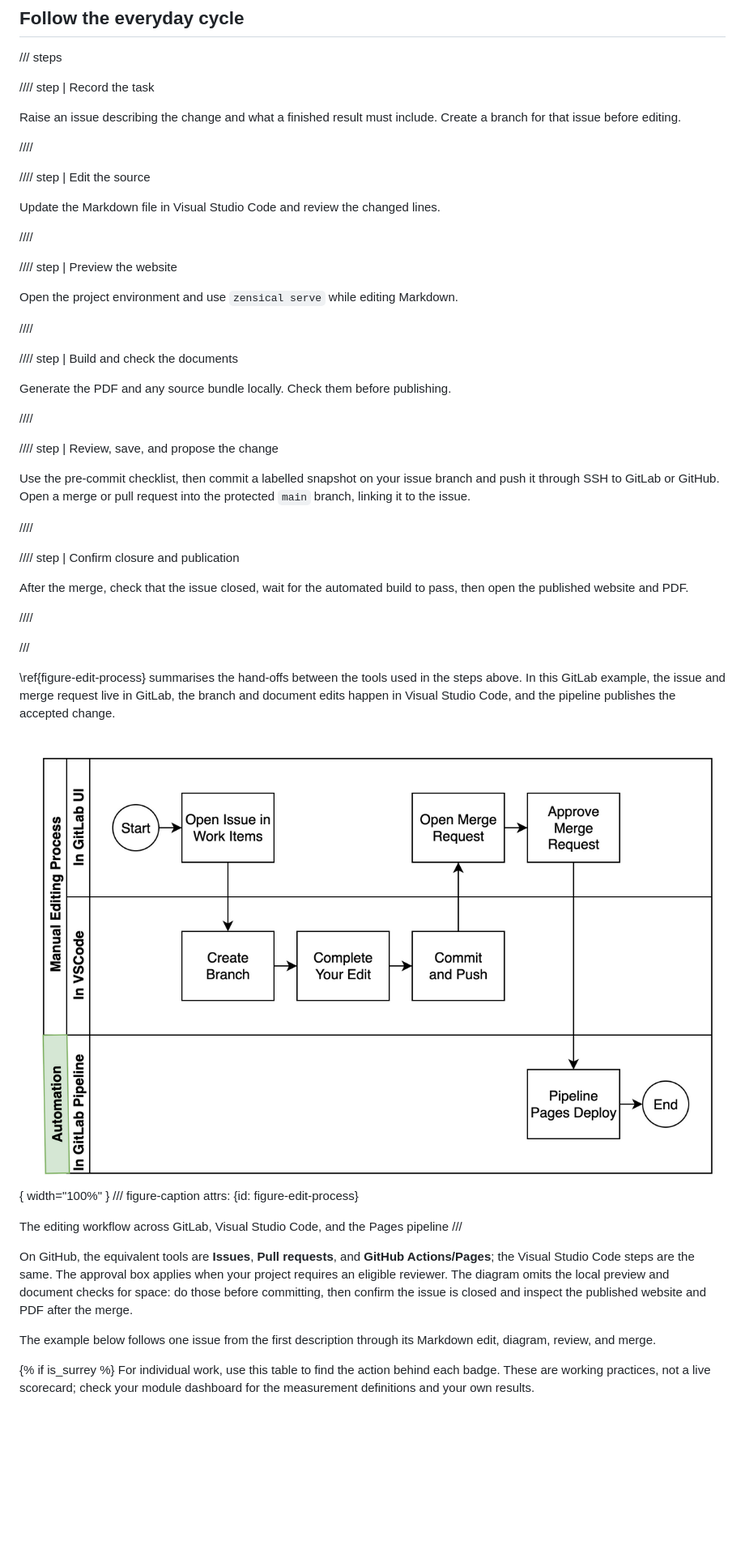
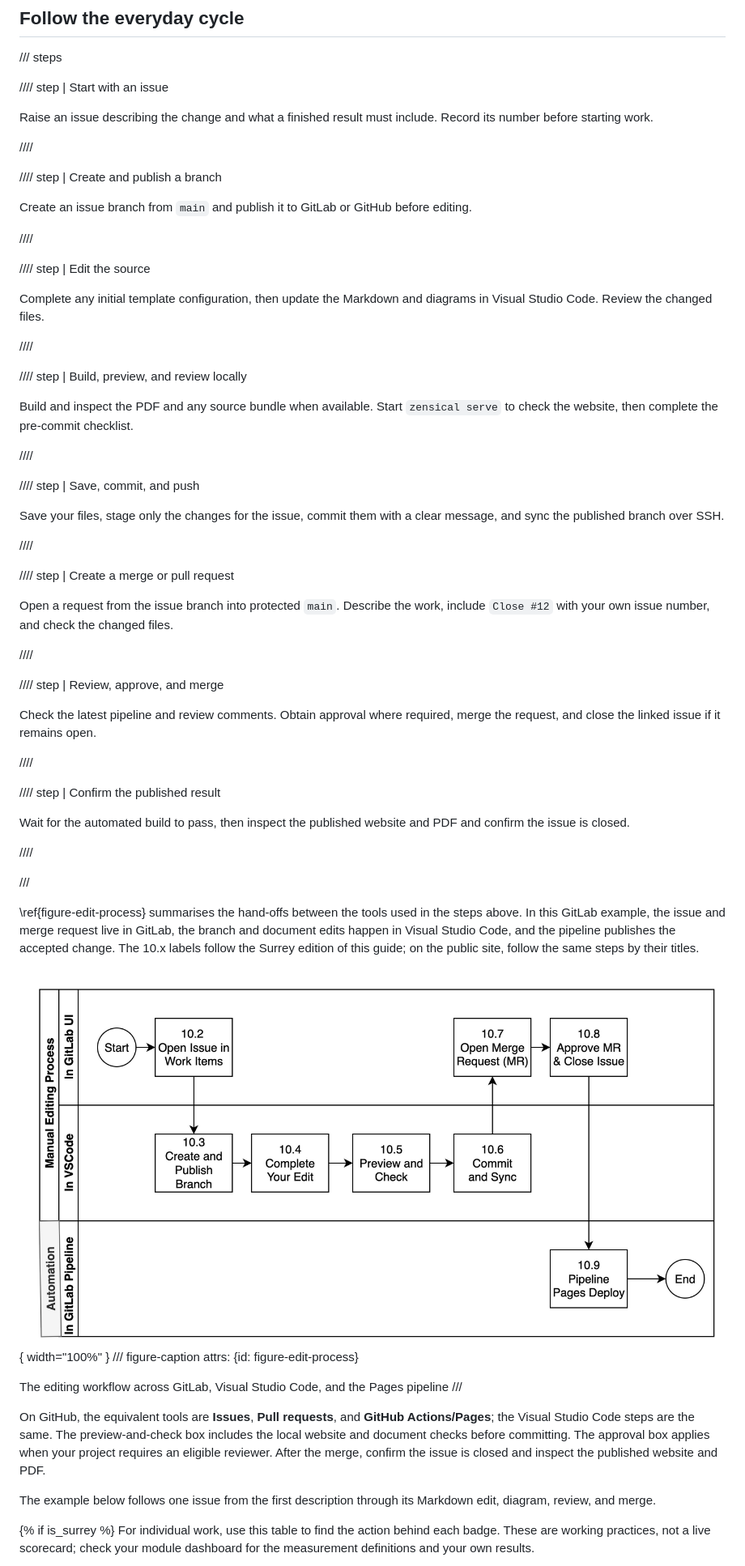
Before and after one commit to buckwem/prodockit-userguide, a Markdown page: docs/startediting.md, the part around one of its changes. Shown at 81% size. Rendered like a GitHub page; pictures changed too: docs/images/edit-process.png; blank space fills up the shorter version.

Commit message:
Reorganise Edit guide and refresh Figure 10.1 (#241)
* Reorganise Edit workflow and refresh Figure 10.1

* Put Surrey template setup before editing steps

* Align Edit cycle list with revised sections

```diff
--- a/docs/startediting.md
+++ b/docs/startediting.md
@@ -30,44 +30,59 @@ Commands are explained for authors who are new to Git or the terminal.
 
 /// steps
 
-//// step | Record the task
+//// step | Start with an issue
 
 Raise an issue describing the change and what a finished result must include.
-Create a branch for that issue before editing.
+Record its number before starting work.
+
+////
+
+//// step | Create and publish a branch
+
+Create an issue branch from `main` and publish it to GitLab or GitHub before
+editing.
 
 ////
 
 //// step | Edit the source
 
-Update the Markdown file in Visual Studio Code and review the changed lines.
+Complete any initial template configuration, then update the Markdown and
+diagrams in Visual Studio Code. Review the changed files.
 
 ////
 
-//// step | Preview the website
+//// step | Build, preview, and review locally
 
-Open the project environment and use `zensical serve` while editing Markdown.
+Build and inspect the PDF and any source bundle when available. Start
+`zensical serve` to check the website, then complete the pre-commit checklist.
 
 ////
 
-//// step | Build and check the documents
+//// step | Save, commit, and push
 
-Generate the PDF and any source bundle locally. Check them before publishing.
+Save your files, stage only the changes for the issue, commit them with a clear
+message, and sync the published branch over SSH.
 
 ////
 
-//// step | Review, save, and propose the change
+//// step | Create a merge or pull request
 
-Use the pre-commit checklist, then commit a labelled snapshot on your issue
-branch and push it through SSH to
-GitLab or GitHub. Open a merge or pull request into the protected `main`
-branch, linking it to the issue.
+Open a request from the issue branch into protected `main`. Describe the work,
+include `Close #12` with your own issue number, and check the changed files.
 
 ////
 
-//// step | Confirm closure and publication
+//// step | Review, approve, and merge
 
-After the merge, check that the issue closed, wait for the automated build to
-pass, then open the published website and PDF.
+Check the latest pipeline and review comments. Obtain approval where required,
+merge the request, and close the linked issue if it remains open.
+
+////
+
+//// step | Confirm the published result
+
+Wait for the automated build to pass, then inspect the published website and
+PDF and confirm the issue is closed.
 
 ////
 
@@ -76,9 +91,11 @@ pass, then open the published website and PDF.
 \ref{figure-edit-process} summarises the hand-offs between the tools
 used in the steps above. In this GitLab example, the issue and merge request
 live in GitLab, the branch and document edits happen in Visual Studio Code,
-and the pipeline publishes the accepted change.
+and the pipeline publishes the accepted change. The 10.x labels follow the
+Surrey edition of this guide; on the public site, follow the same steps by
+their titles.
 
-![Swimlane diagram: open an issue in GitLab Work Items; create a branch, edit, commit and push in Visual Studio Code; open and approve a merge request in GitLab; then let the GitLab pipeline deploy Pages.](images/edit-process.png){ width="100%" }
+![Swimlane diagram: open an issue in GitLab Work Items; create and publish a branch, edit, preview and check, then commit and sync in Visual Studio Code; create and approve a merge request in GitLab; finally, let the GitLab pipeline deploy Pages.](images/edit-process.png){ width="100%" }
 /// figure-caption
     attrs: {id: figure-edit-process}
 
@@ -87,10 +104,10 @@ The editing workflow across GitLab, Visual Studio Code, and the Pages pipeline
 
 On GitHub, the equivalent tools are **Issues**, **Pull requests**, and
 **GitHub Actions/Pages**; the Visual Studio Code steps are the same. The
-approval box applies when your project requires an eligible reviewer. The
-diagram omits the local preview and document checks for space: do those before
-committing, then confirm the issue is closed and inspect the published website
-and PDF after the merge.
+preview-and-check box includes the local website and document checks before
+committing. The approval box applies when your project requires an eligible
+reviewer. After the merge, confirm the issue is closed and inspect the
+published website and PDF.
 
 The example below follows one issue from the first description through its
 Markdown edit, diagram, review, and merge.
```
Also changed, not shown: other parts of docs/startediting.md (+255 -146 lines), 2 other files.
